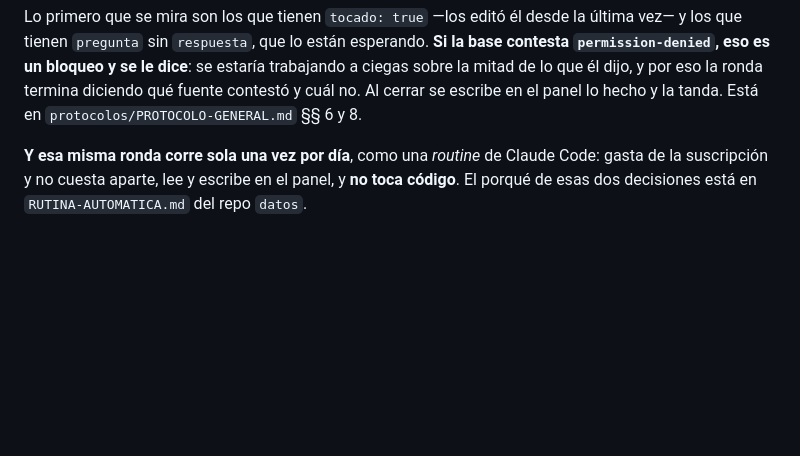
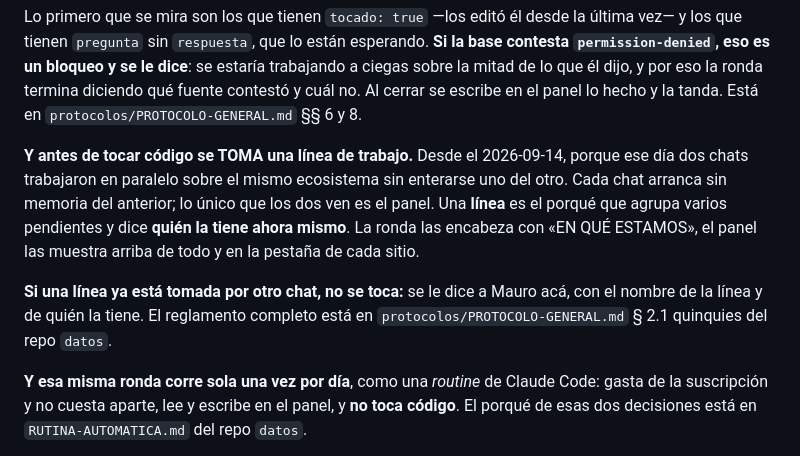
Before and after one commit to casaverdecanas-blip/casaverdecanas, a Markdown page: CLAUDE.md, the part around the change. Drawn GitHub-style; blank space fills up the shorter version.

Commit message:
Antes de tocar código se toma una línea de trabajo
Desde el 2026-09-14: ese día dos chats trabajaron en paralelo sobre el mismo
ecosistema sin enterarse uno del otro. Cada chat arranca sin memoria del
anterior, y lo único que los dos ven es el panel.

Una línea es el porqué que agrupa varios pendientes y dice quién la tiene
ahora mismo. Si ya está tomada por otro chat, no se toca: se le dice a Mauro.
El reglamento completo está en PROTOCOLO-GENERAL § 2.1 quinquies del repo
`datos`.

Co-Authored-By: Claude Opus 5 <noreply@anthropic.com>
Claude-Session: https://claude.ai/code/session_013isp6pZwcFoDjqRuU9xG6V

```diff
--- a/CLAUDE.md
+++ b/CLAUDE.md
@@ -206,6 +206,18 @@ estaría trabajando a ciegas sobre la mitad de lo que él dijo, y por eso la ron
 termina diciendo qué fuente contestó y cuál no. Al cerrar se escribe en el panel
 lo hecho y la tanda. Está en `protocolos/PROTOCOLO-GENERAL.md` §§ 6 y 8.
 
+
+**Y antes de tocar código se TOMA una línea de trabajo.** Desde el 2026-09-14,
+porque ese día dos chats trabajaron en paralelo sobre el mismo ecosistema sin
+enterarse uno del otro. Cada chat arranca sin memoria del anterior; lo único
+que los dos ven es el panel. Una **línea** es el porqué que agrupa varios
+pendientes y dice **quién la tiene ahora mismo**. La ronda las encabeza con «EN
+QUÉ ESTAMOS», el panel las muestra arriba de todo y en la pestaña de cada sitio.
+
+**Si una línea ya está tomada por otro chat, no se toca:** se le dice a Mauro
+acá, con el nombre de la línea y de quién la tiene. El reglamento completo está
+en `protocolos/PROTOCOLO-GENERAL.md` § 2.1 quinquies del repo `datos`.
+
 **Y esa misma ronda corre sola una vez por día**, como una *routine* de Claude
 Code: gasta de la suscripción y no cuesta aparte, lee y escribe en el panel, y
 **no toca código**. El porqué de esas dos decisiones está en
```
